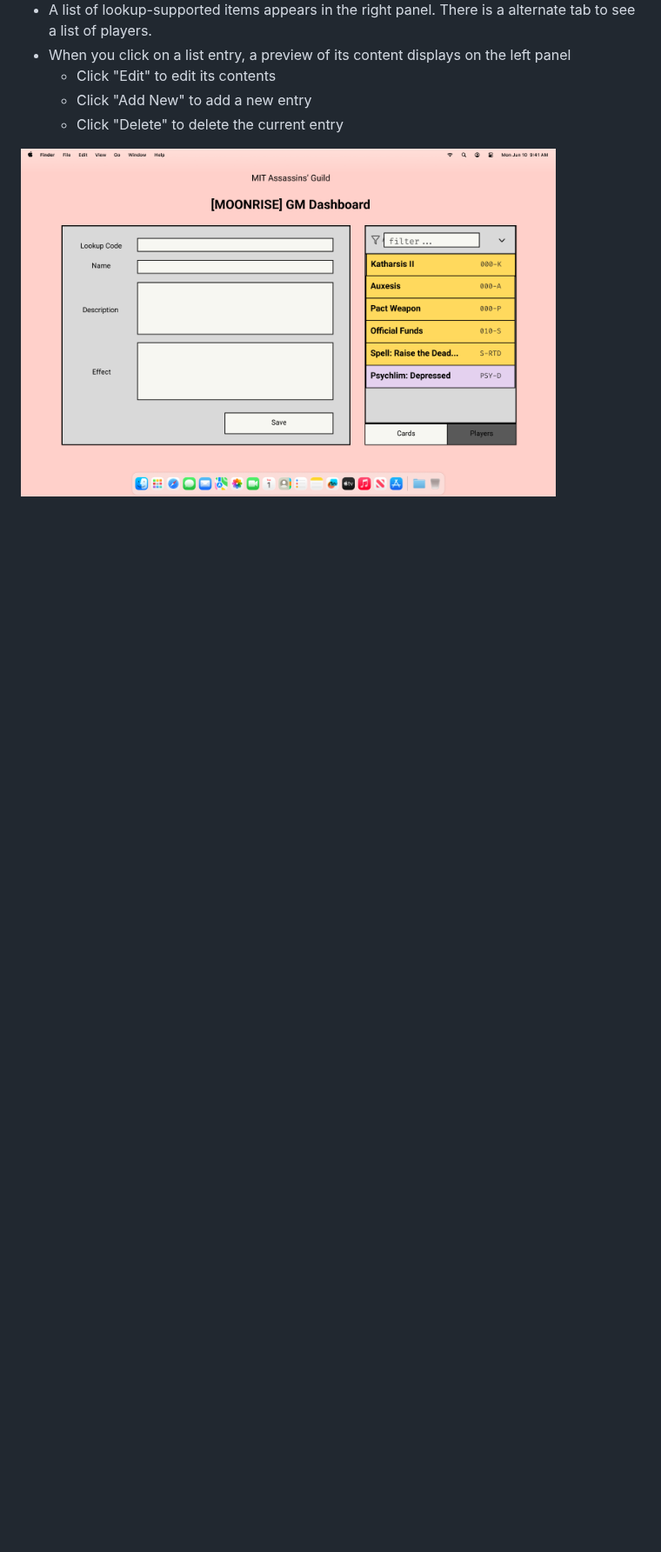
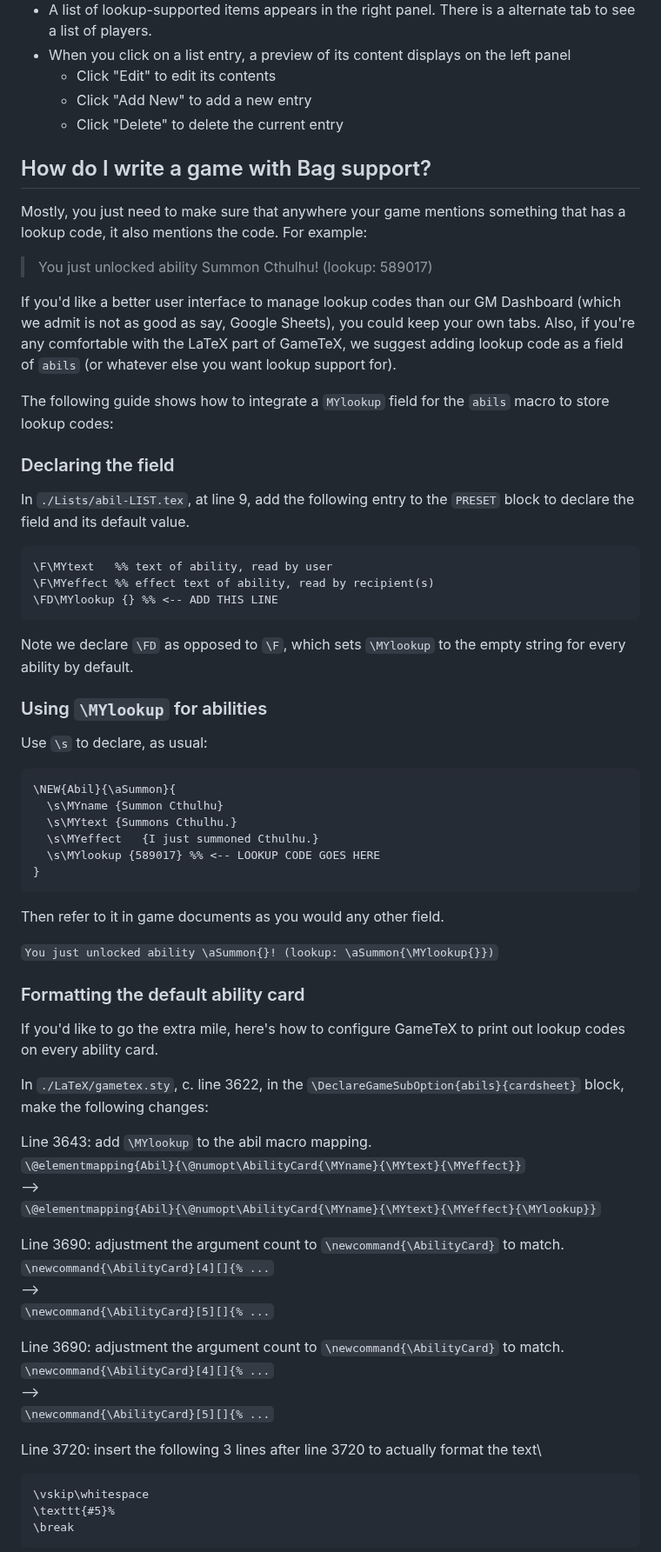
Before and after one commit to s1lk-77/boh-1040, a Markdown page: documentations/GM-demo.md, the part around one of its changes. Shown at 87% size. Rendered like a GitHub page; blank space fills up the shorter version.

Commit message:
GM writeup done

````diff
--- a/documentations/GM-demo.md
+++ b/documentations/GM-demo.md
@@ -21,4 +21,71 @@ Open Bag of Holding on a laptop (wide screen), and click the "I'm a GM" button t
   - Click "Add New" to add a new entry
   - Click "Delete" to delete the current entry
 
-<img src="images/DashboardEdit.png" height="400">
+## How do I write a game with Bag support?
+
+Mostly, you just need to make sure that anywhere your game mentions something that has a lookup code, it also mentions the code. For example:
+
+> You just unlocked ability Summon Cthulhu! (lookup: 589017)
+
+If you'd like a better user interface to manage lookup codes than our GM Dashboard (which we admit is not as good as say, Google Sheets), you could keep your own tabs. Also, if you're any comfortable with the LaTeX part of GameTeX, we suggest adding lookup code as a field of `abils` (or whatever else you want lookup support for).
+
+The following guide shows how to integrate a `MYlookup` field for the `abils` macro to store lookup codes:
+
+### Declaring the field
+
+In `./Lists/abil-LIST.tex`, at line 9, add the following entry to the `PRESET` block to declare the field and its default value.
+
+```
+\F\MYtext	%% text of ability, read by user
+\F\MYeffect %% effect text of ability, read by recipient(s)
+\FD\MYlookup {} %% <-- ADD THIS LINE
+```
+
+Note we declare `\FD` as opposed to `\F`, which sets `\MYlookup` to the empty string for every ability by default.
+
+### Using `\MYlookup` for abilities
+
+Use `\s` to declare, as usual:
+
+```
+\NEW{Abil}{\aSummon}{
+  \s\MYname	{Summon Cthulhu}
+  \s\MYtext	{Summons Cthulhu.}
+  \s\MYeffect	{I just summoned Cthulhu.}
+  \s\MYlookup {589017} %% <-- LOOKUP CODE GOES HERE
+}
+```
+
+Then refer to it in game documents as you would any other field.
+
+`You just unlocked ability \aSummon{}! (lookup: \aSummon{\MYlookup{}})`
+
+### Formatting the default ability card
+
+If you'd like to go the extra mile, here's how to configure GameTeX to print out lookup codes on every ability card.
+
+In `./LaTeX/gametex.sty`, c. line 3622, in the `\DeclareGameSubOption{abils}{cardsheet}` block, make the following changes:
+
+Line 3643: add `\MYlookup` to the abil macro mapping.\
+`\@elementmapping{Abil}{\@numopt\AbilityCard{\MYname}{\MYtext}{\MYeffect}}`\
+-->\
+`\@elementmapping{Abil}{\@numopt\AbilityCard{\MYname}{\MYtext}{\MYeffect}{\MYlookup}}`
+
+Line 3690: adjustment the argument count to `\newcommand{\AbilityCard}` to match.\
+`\newcommand{\AbilityCard}[4][]{% ...`\
+-->\
+`\newcommand{\AbilityCard}[5][]{% ...`
+
+Line 3690: adjustment the argument count to `\newcommand{\AbilityCard}` to match.\
+`\newcommand{\AbilityCard}[4][]{% ...`\
+-->\
+`\newcommand{\AbilityCard}[5][]{% ...`
+
+Line 3720: insert the following 3 lines after line 3720 to actually format the text\
+
+```
+\vskip\whitespace
+\texttt{#5}%
+\break
+```
+
````
Also changed, not shown: other parts of documentations/GM-demo.md (+21 -1 lines), documentations/images/GameTeXDemo.png (added).
